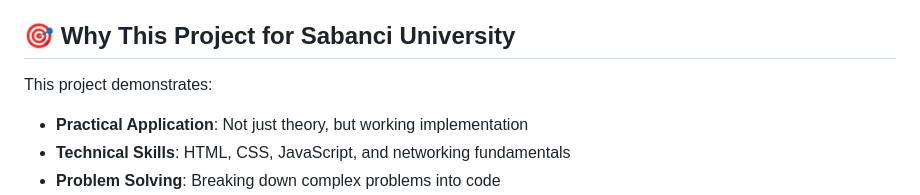
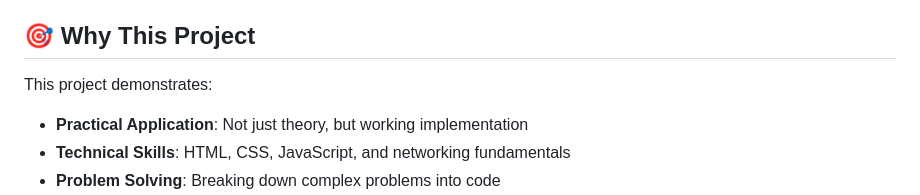
Before and after one commit to sysnode-IT/Subnet_Calculator, a Markdown page: README.md, the part around the change. Drawn GitHub-style.

Commit message:
Update project description in README
Removed specific reference to Sabanci University from project description.

```diff
--- a/README.md
+++ b/README.md
@@ -172,7 +172,7 @@ Potential improvements to demonstrate advanced knowledge:
 - [ ] Comparison of different subnetting schemes
 - [ ] Network design recommendations based on host requirements
 
-## 🎯 Why This Project for Sabanci University
+## 🎯 Why This Project
 
 This project demonstrates:
 - **Practical Application**: Not just theory, but working implementation
```
